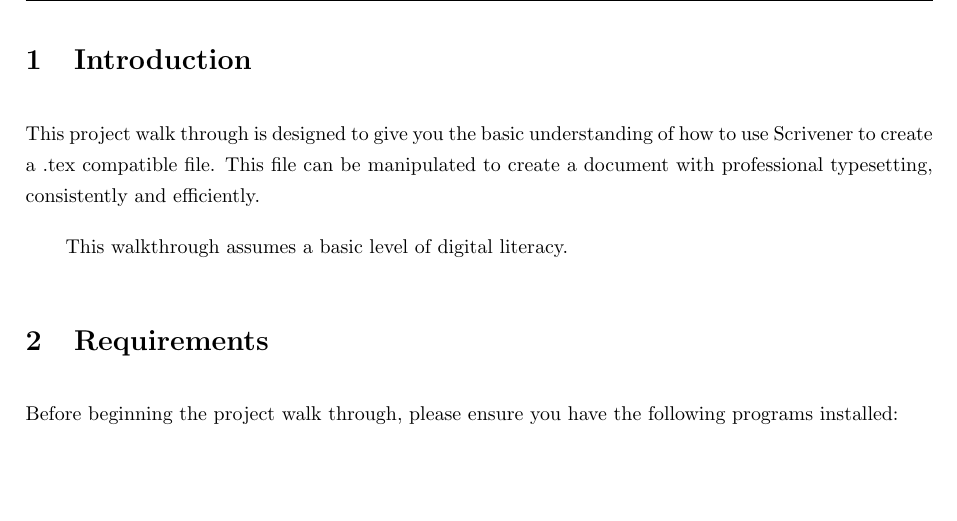
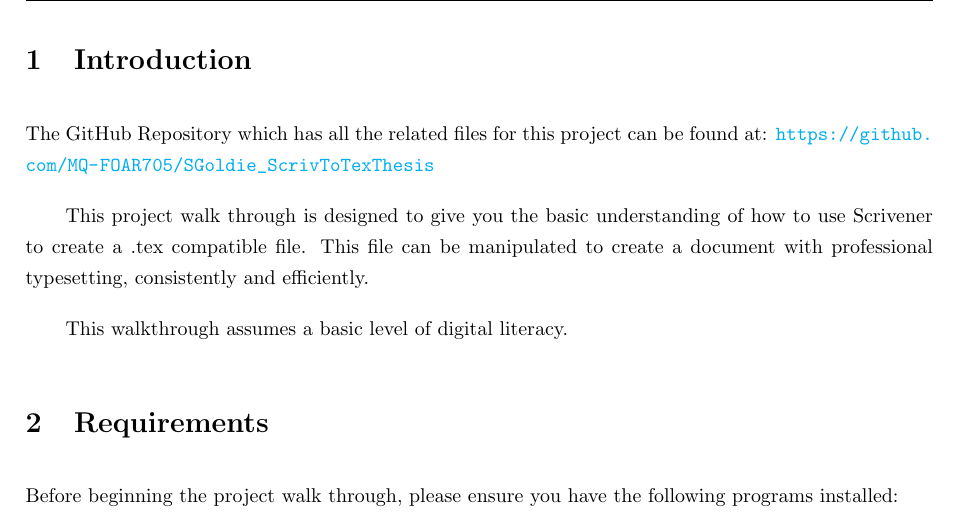
Before and after one commit to MQ-FOAR705/SGoldie_ScrivToTexThesis, a LaTeX document (ProofofConceptInstructions.tex): part of page 2 of 14, cut so that both start at the same text, the shorter picture padded with empty space. Compiled offline with pdfLaTeX.

Commit message:
Final commit before submission

```diff
--- a/ProofofConceptInstructions.tex
+++ b/ProofofConceptInstructions.tex
@@ -55,6 +55,8 @@
 %ends text on current page, and moves all following text to the next page.
 
 \section{Introduction}
+
+The GitHub Repository which has all the related files for this project can be found at: \url{https://github.com/MQ-FOAR705/SGoldie_ScrivToTexThesis}
 
 This project walk through is designed to give you the basic understanding of how to use Scrivener to create a .tex compatible file. This file can be manipulated to create a document with professional typesetting, consistently and efficiently.
 
```
Also changed, not shown: README.md.
